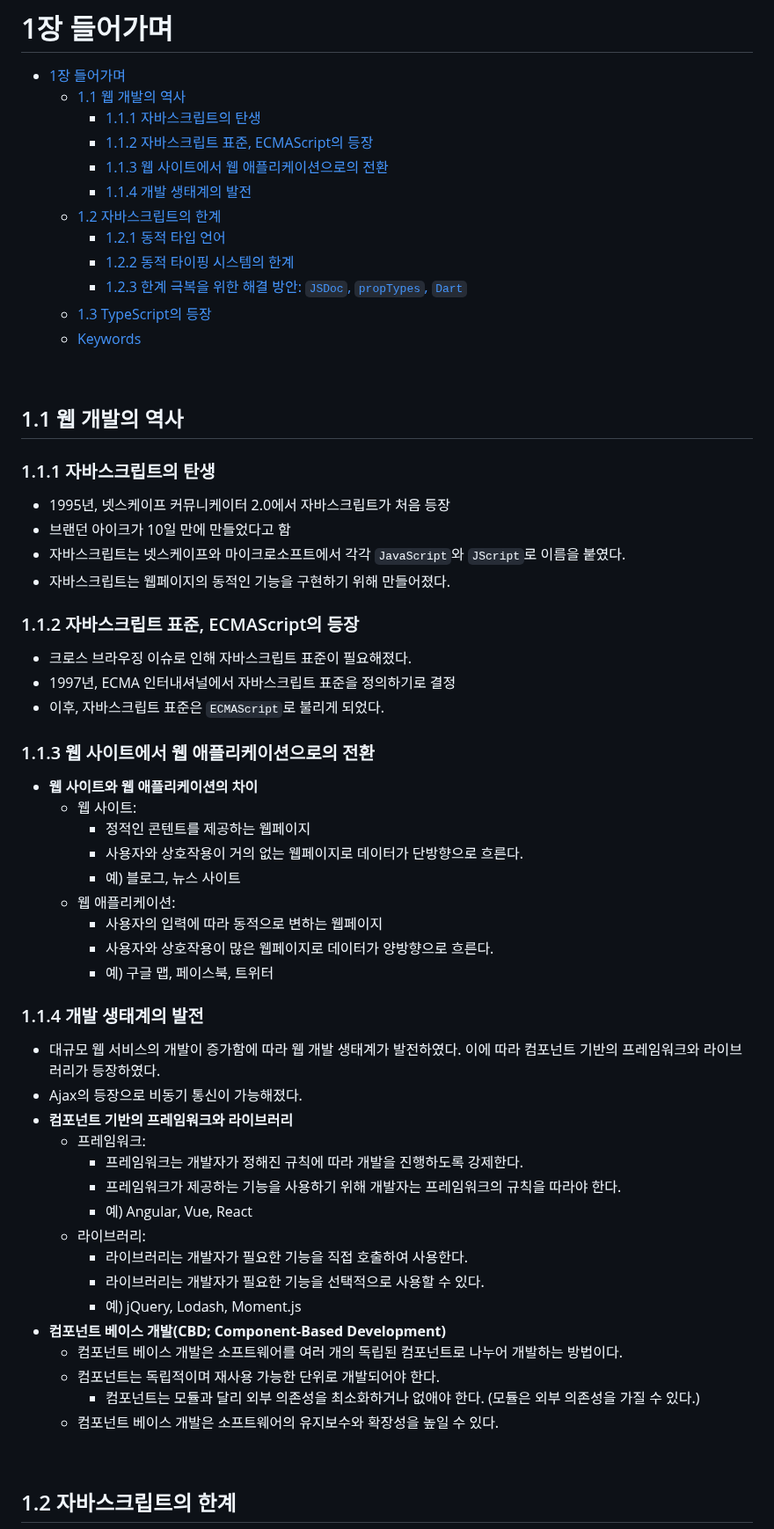
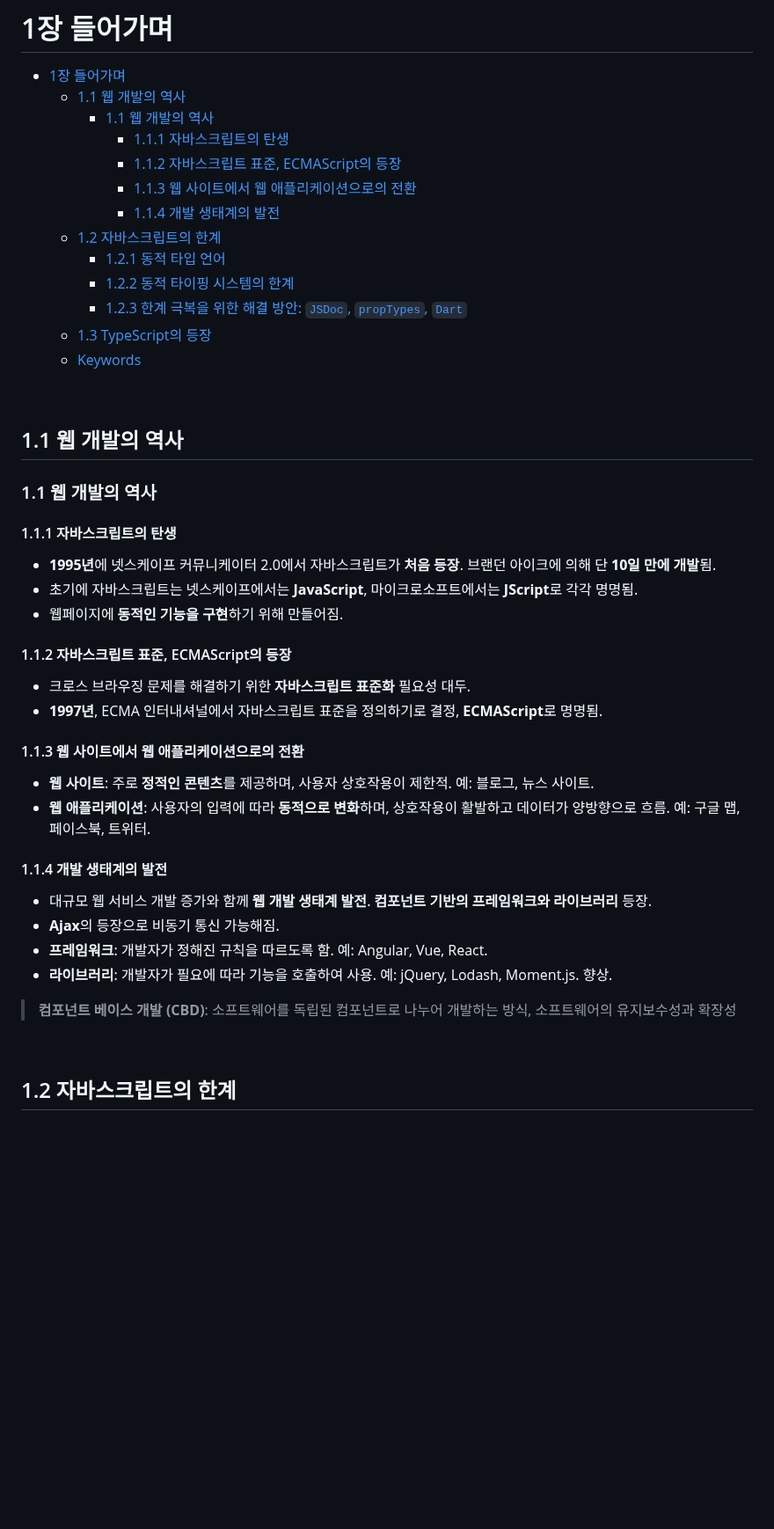
Before and after one commit to functionBee/study-ts-deepdive, a Markdown page: [STUDY] Woowahan Typescript with React/chapter1.md, the part around one of its changes. Shown at 88% size. Rendered like a GitHub page; blank space fills up the shorter version.

Commit message:
fix: 1.1 웹 개발의 역사

```diff
--- a/[STUDY] Woowahan Typescript with React/chapter1.md
+++ b/[STUDY] Woowahan Typescript with React/chapter1.md
@@ -2,10 +2,11 @@
 
 - [1장 들어가며](#1장-들어가며)
   - [1.1 웹 개발의 역사](#11-웹-개발의-역사)
-    - [1.1.1 자바스크립트의 탄생](#111-자바스크립트의-탄생)
-    - [1.1.2 자바스크립트 표준, ECMAScript의 등장](#112-자바스크립트-표준-ecmascript의-등장)
-    - [1.1.3 웹 사이트에서 웹 애플리케이션으로의 전환](#113-웹-사이트에서-웹-애플리케이션으로의-전환)
-    - [1.1.4 개발 생태계의 발전](#114-개발-생태계의-발전)
+    - [1.1 웹 개발의 역사](#11-웹-개발의-역사-1)
+      - [1.1.1 자바스크립트의 탄생](#111-자바스크립트의-탄생)
+      - [1.1.2 자바스크립트 표준, ECMAScript의 등장](#112-자바스크립트-표준-ecmascript의-등장)
+      - [1.1.3 웹 사이트에서 웹 애플리케이션으로의 전환](#113-웹-사이트에서-웹-애플리케이션으로의-전환)
+      - [1.1.4 개발 생태계의 발전](#114-개발-생태계의-발전)
   - [1.2 자바스크립트의 한계](#12-자바스크립트의-한계)
     - [1.2.1 동적 타입 언어](#121-동적-타입-언어)
     - [1.2.2 동적 타이핑 시스템의 한계](#122-동적-타이핑-시스템의-한계)
@@ -17,49 +18,34 @@
 
 ## 1.1 웹 개발의 역사
 
-### 1.1.1 자바스크립트의 탄생
+### 1.1 웹 개발의 역사
 
-- 1995년, 넷스케이프 커뮤니케이터 2.0에서 자바스크립트가 처음 등장
-- 브랜던 아이크가 10일 만에 만들었다고 함
-- 자바스크립트는 넷스케이프와 마이크로소프트에서 각각 `JavaScript`와 `JScript`로 이름을 붙였다.
-- 자바스크립트는 웹페이지의 동적인 기능을 구현하기 위해 만들어졌다.
+#### 1.1.1 자바스크립트의 탄생
 
-### 1.1.2 자바스크립트 표준, ECMAScript의 등장
+- **1995년**에 넷스케이프 커뮤니케이터 2.0에서 자바스크립트가 **처음 등장**. 브랜던 아이크에 의해 단 **10일 만에 개발**됨.
+- 초기에 자바스크립트는 넷스케이프에서는 **JavaScript**, 마이크로소프트에서는 **JScript**로 각각 명명됨.
+- 웹페이지에 **동적인 기능을 구현**하기 위해 만들어짐.
 
-- 크로스 브라우징 이슈로 인해 자바스크립트 표준이 필요해졌다.
-- 1997년, ECMA 인터내셔널에서 자바스크립트 표준을 정의하기로 결정
-- 이후, 자바스크립트 표준은 `ECMAScript`로 불리게 되었다.
+#### 1.1.2 자바스크립트 표준, ECMAScript의 등장
 
-### 1.1.3 웹 사이트에서 웹 애플리케이션으로의 전환
+- 크로스 브라우징 문제를 해결하기 위한 **자바스크립트 표준화** 필요성 대두.
+- **1997년**, ECMA 인터내셔널에서 자바스크립트 표준을 정의하기로 결정, **ECMAScript**로 명명됨.
 
-- **웹 사이트와 웹 애플리케이션의 차이**
-  - 웹 사이트:
-    - 정적인 콘텐트를 제공하는 웹페이지
-    - 사용자와 상호작용이 거의 없는 웹페이지로 데이터가 단방향으로 흐른다.
-    - 예) 블로그, 뉴스 사이트
-  - 웹 애플리케이션:
-    - 사용자의 입력에 따라 동적으로 변하는 웹페이지
-    - 사용자와 상호작용이 많은 웹페이지로 데이터가 양방향으로 흐른다.
-    - 예) 구글 맵, 페이스북, 트위터
+#### 1.1.3 웹 사이트에서 웹 애플리케이션으로의 전환
 
-### 1.1.4 개발 생태계의 발전
+- **웹 사이트**: 주로 **정적인 콘텐츠**를 제공하며, 사용자 상호작용이 제한적. 예: 블로그, 뉴스 사이트.
+- **웹 애플리케이션**: 사용자의 입력에 따라 **동적으로 변화**하며, 상호작용이 활발하고 데이터가 양방향으로 흐름. 예: 구글 맵, 페이스북, 트위터.
 
-- 대규모 웹 서비스의 개발이 증가함에 따라 웹 개발 생태계가 발전하였다. 이에 따라 컴포넌트 기반의 프레임워크와 라이브러리가 등장하였다.
-- Ajax의 등장으로 비동기 통신이 가능해졌다.
-- **컴포넌트 기반의 프레임워크와 라이브러리**
-  - 프레임워크:
-    - 프레임워크는 개발자가 정해진 규칙에 따라 개발을 진행하도록 강제한다.
-    - 프레임워크가 제공하는 기능을 사용하기 위해 개발자는 프레임워크의 규칙을 따라야 한다.
-    - 예) Angular, Vue, React
-  - 라이브러리:
-    - 라이브러리는 개발자가 필요한 기능을 직접 호출하여 사용한다.
-    - 라이브러리는 개발자가 필요한 기능을 선택적으로 사용할 수 있다.
-    - 예) jQuery, Lodash, Moment.js
-- **컴포넌트 베이스 개발(CBD; Component-Based Development)**
-  - 컴포넌트 베이스 개발은 소프트웨어를 여러 개의 독립된 컴포넌트로 나누어 개발하는 방법이다.
-  - 컴포넌트는 독립적이며 재사용 가능한 단위로 개발되어야 한다.
-    - 컴포넌트는 모듈과 달리 외부 의존성을 최소화하거나 없애야 한다. (모듈은 외부 의존성을 가질 수 있다.)
-  - 컴포넌트 베이스 개발은 소프트웨어의 유지보수와 확장성을 높일 수 있다.
+#### 1.1.4 개발 생태계의 발전
+
+- 대규모 웹 서비스 개발 증가와 함께 **웹 개발 생태계 발전**. **컴포넌트 기반의 프레임워크와 라이브러리** 등장.
+- **Ajax**의 등장으로 비동기 통신 가능해짐.
+- **프레임워크**: 개발자가 정해진 규칙을 따르도록 함. 예: Angular, Vue, React.
+- **라이브러리**: 개발자가 필요에 따라 기능을 호출하여 사용. 예: jQuery, Lodash, Moment.js.
+  향상.
+
+> **컴포넌트 베이스 개발 (CBD)**:
+> 소프트웨어를 독립된 컴포넌트로 나누어 개발하는 방식, 소프트웨어의 유지보수성과 확장성
 
 <br>
 
```
Also changed, not shown: other parts of [STUDY] Woowahan Typescript with React/chapter1.md (+2 -0 lines).
